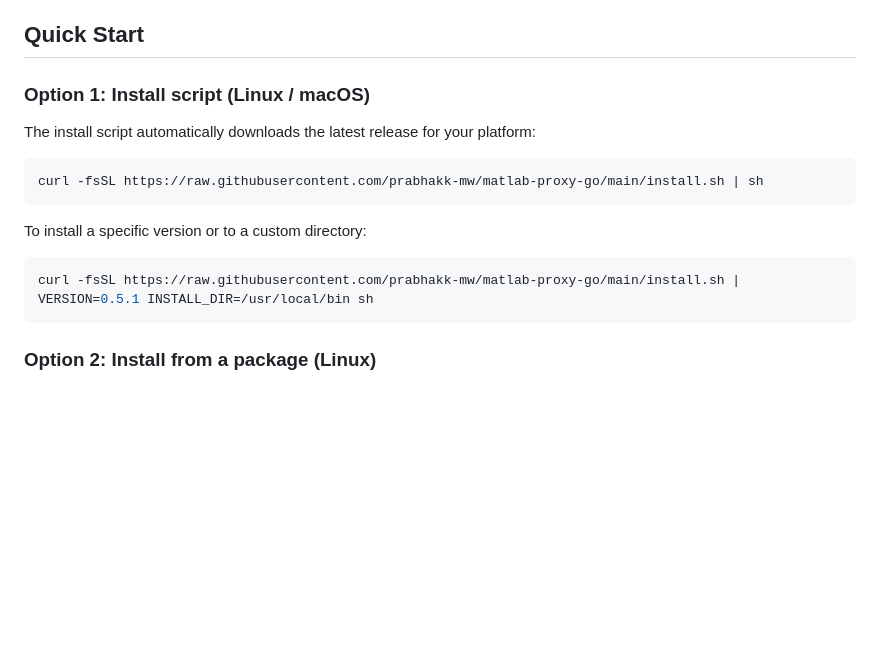
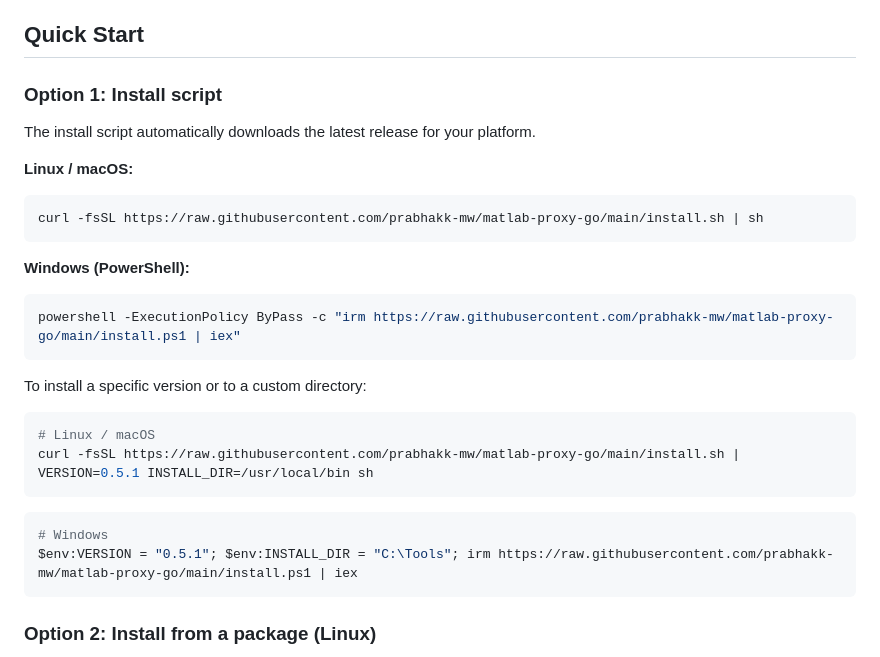
Before and after one commit to prabhakk-mw/matlab-proxy-go, a Markdown page: README.md, the part around the change. GitHub-like rendering; blank space fills up the shorter version.

Commit message:
Add Windows PowerShell install command to README Quick Start
Co-Authored-By: Claude Opus 4.6 <noreply@anthropic.com>

````diff
--- a/README.md
+++ b/README.md
@@ -23,18 +23,32 @@ Key features:
 
 ## Quick Start
 
-### Option 1: Install script (Linux / macOS)
+### Option 1: Install script
 
-The install script automatically downloads the latest release for your platform:
+The install script automatically downloads the latest release for your platform.
+
+**Linux / macOS:**
 
 ```bash
 curl -fsSL https://raw.githubusercontent.com/prabhakk-mw/matlab-proxy-go/main/install.sh | sh
 ```
 
+**Windows (PowerShell):**
+
+```powershell
+powershell -ExecutionPolicy ByPass -c "irm https://raw.githubusercontent.com/prabhakk-mw/matlab-proxy-go/main/install.ps1 | iex"
+```
+
 To install a specific version or to a custom directory:
 
 ```bash
+# Linux / macOS
 curl -fsSL https://raw.githubusercontent.com/prabhakk-mw/matlab-proxy-go/main/install.sh | VERSION=0.5.1 INSTALL_DIR=/usr/local/bin sh
+```
+
+```powershell
+# Windows
+$env:VERSION = "0.5.1"; $env:INSTALL_DIR = "C:\Tools"; irm https://raw.githubusercontent.com/prabhakk-mw/matlab-proxy-go/main/install.ps1 | iex
 ```
 
 ### Option 2: Install from a package (Linux)
````
